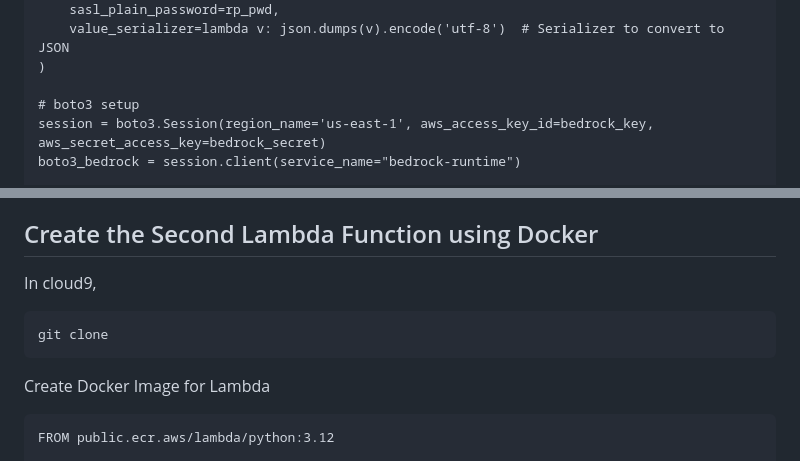
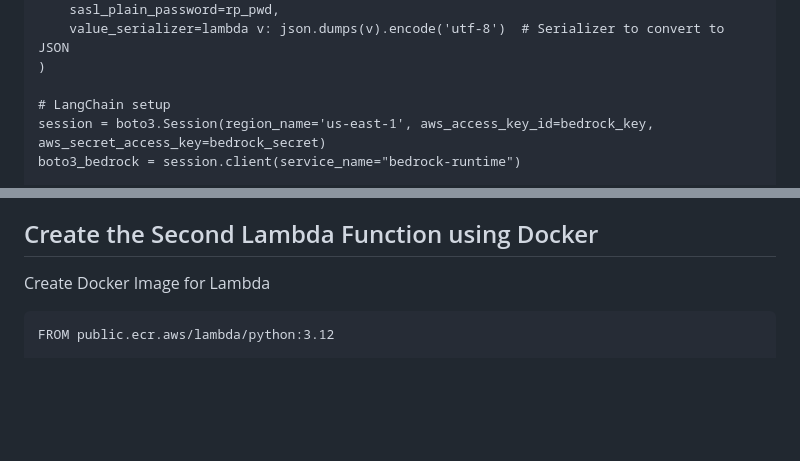
Before and after one commit to weimeilin79/rpg-rag, a Markdown page: instructions/module-one/02-genai_lambda.md, 2 parts joined by grey strips. Rendered like a GitHub page; blank space fills up the shorter version.

````diff
--- a/instructions/module-one/02-genai_lambda.md
+++ b/instructions/module-one/02-genai_lambda.md
@@ -43,7 +43,7 @@ producer = KafkaProducer(
     value_serializer=lambda v: json.dumps(v).encode('utf-8')  # Serializer to convert to JSON
 )
 
-# boto3 setup
+# LangChain setup
 session = boto3.Session(region_name='us-east-1', aws_access_key_id=bedrock_key, aws_secret_access_key=bedrock_secret)
 boto3_bedrock = session.client(service_name="bedrock-runtime")
 
@@ -120,12 +120,6 @@ In the Attach permissions policies section, search for and select the following
 - **AmazonEC2ContainerRegistryReadOnly** - for pulling Docker images from ECR .
 
 ## Create the Second Lambda Function using Docker
-
-In cloud9,
-
-```
-git clone
-```
 Create Docker Image for Lambda
 ```
 FROM public.ecr.aws/lambda/python:3.12
````
Also changed, not shown: other parts of instructions/module-one/02-genai_lambda.md (+1 -1 lines), instructions/module-one/01-setup_env.md (+5 -4 lines).
